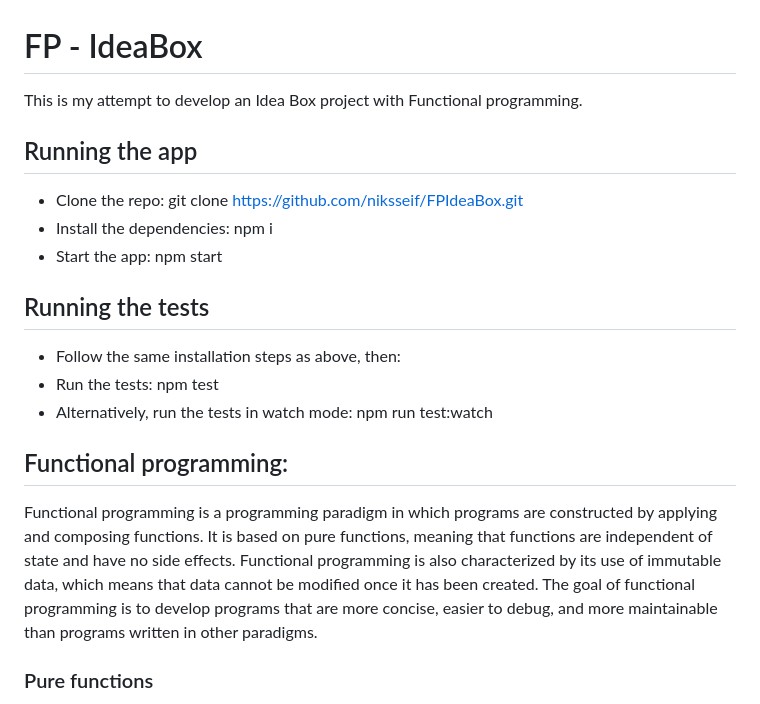
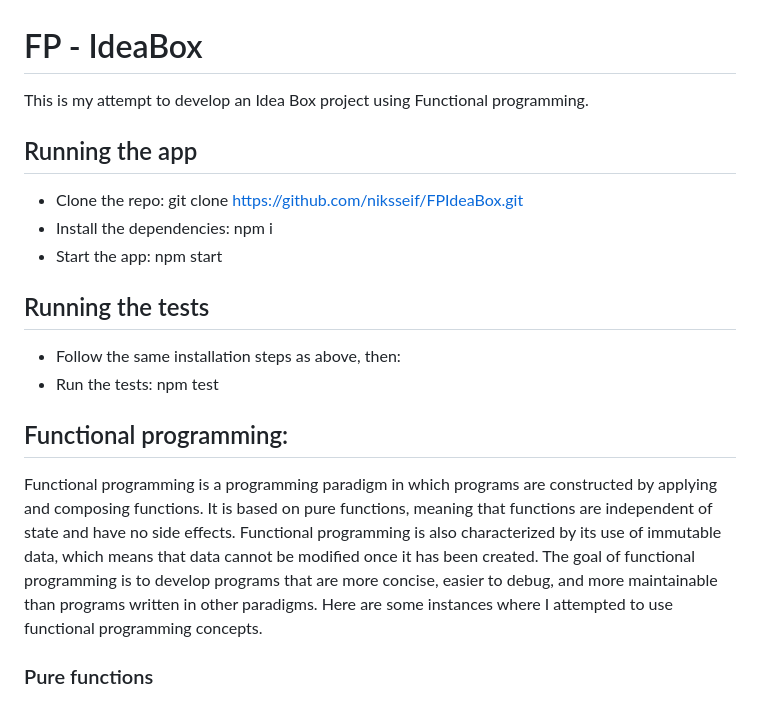
Before and after one commit to niksseif/FPIdeaBox, a Markdown page: README.md, the part around the change. Drawn GitHub-style.

Commit message:
House cleaning

```diff
--- a/README.md
+++ b/README.md
@@ -1,5 +1,5 @@
 # FP - IdeaBox
-This is my attempt to develop an Idea Box project with Functional programming.
+This is my attempt to develop an Idea Box project using Functional programming.
 
 ## Running the app
 - Clone the repo: git clone https://github.com/niksseif/FPIdeaBox.git
@@ -9,11 +9,11 @@ This is my attempt to develop an Idea Box project with Functional programming.
 ## Running the tests
 - Follow the same installation steps as above, then:
 - Run the tests: npm test
-- Alternatively, run the tests in watch mode: npm run test:watch
 
 ## Functional programming:
 
 Functional programming is a programming paradigm in which programs are constructed by applying and composing functions. It is based on pure functions, meaning that functions are independent of state and have no side effects. Functional programming is also characterized by its use of immutable data, which means that data cannot be modified once it has been created. The goal of functional programming is to develop programs that are more concise, easier to debug, and more maintainable than programs written in other paradigms.
+Here are some instances where I attempted to use functional programming concepts.
 
 ### Pure functions
 A pure function is a function that consistently generates the same output for a given set of input values and has no side effects. This indicates that the function can be called several times with the same arguments and produce the same result each time. Pure functions are deterministic, which means that they do not affect the state of a program or system outside of the function's scope. Pure functions are a crucial component of functional programming since they help to ensure that programs are predictable and clear of unexpected side effects. Here is a sample of implemented pure functions in this application.
```
